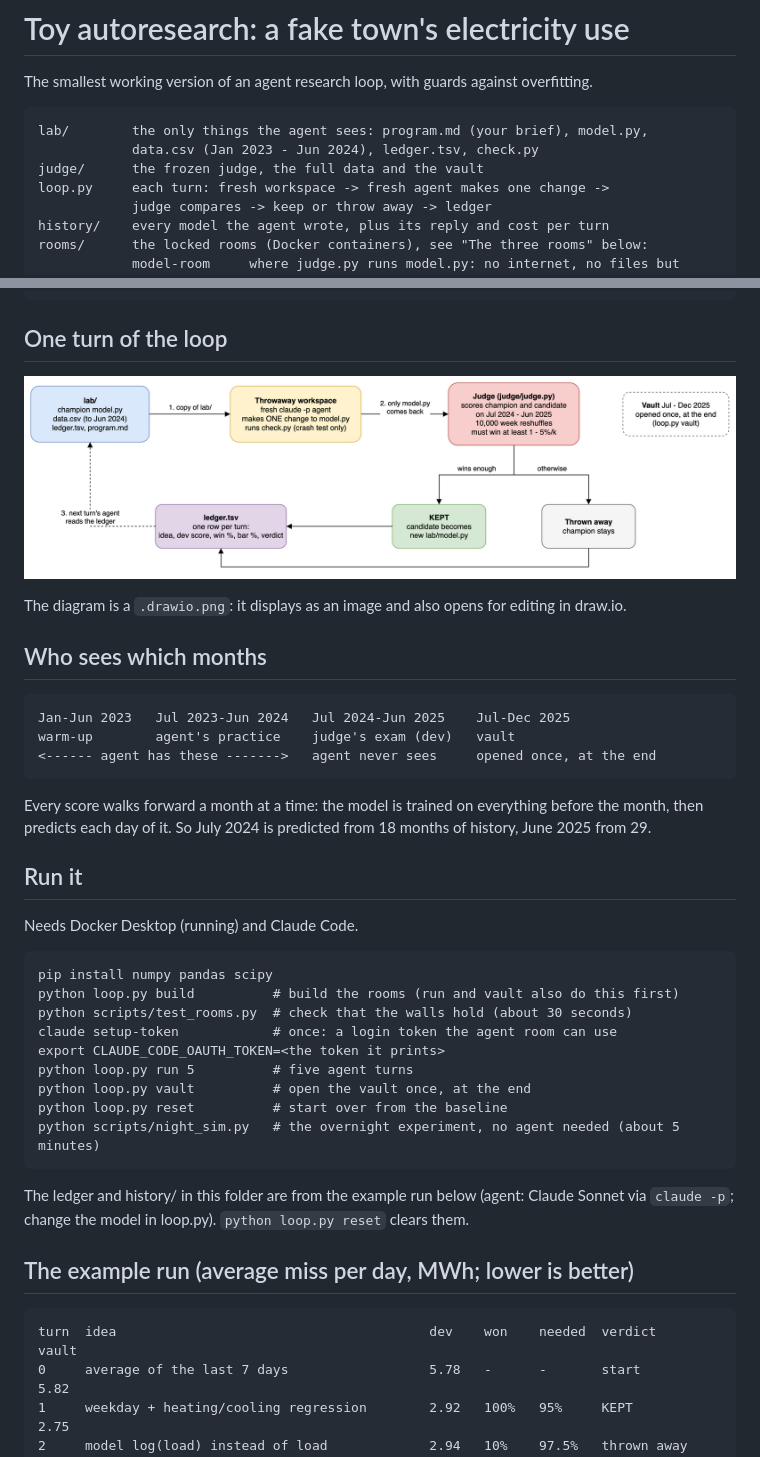
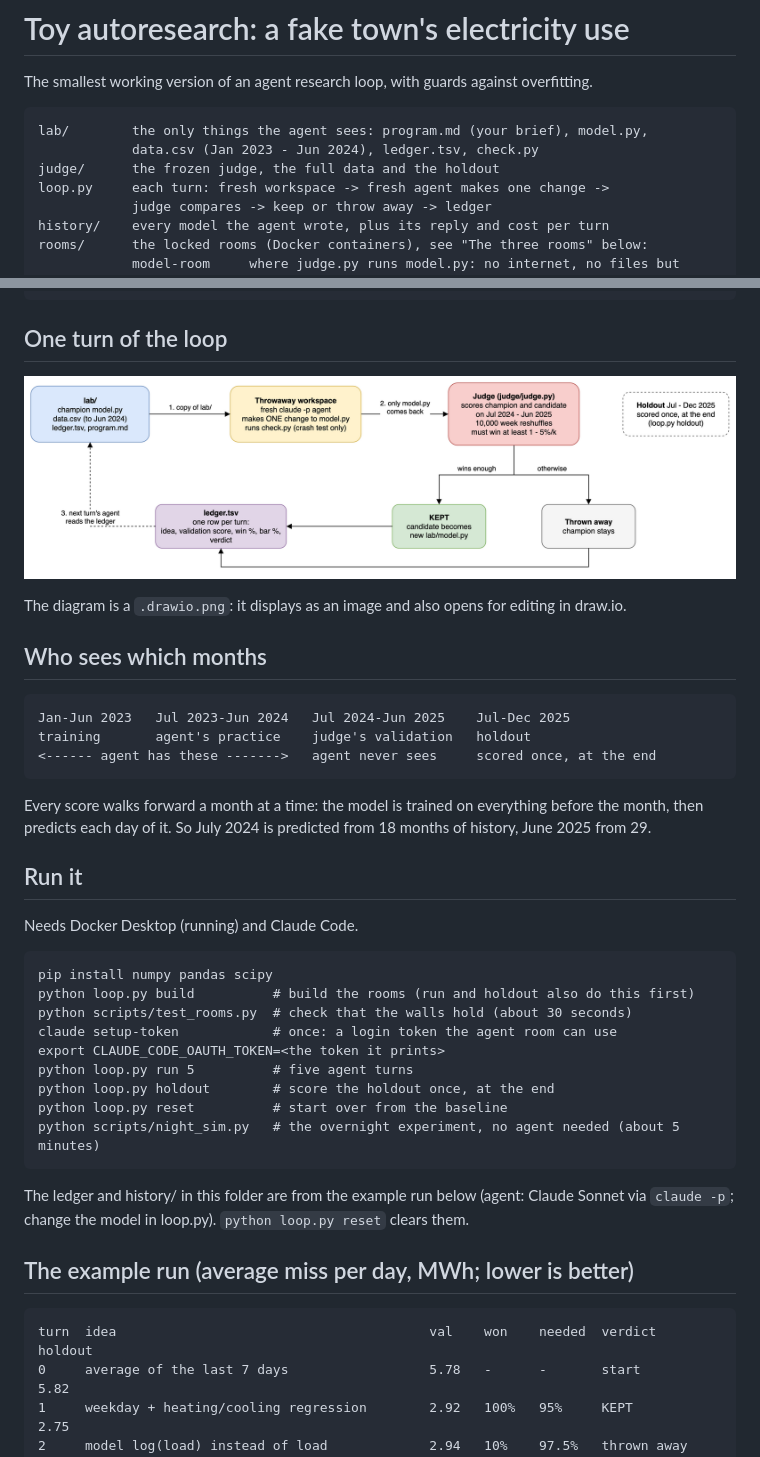
Before and after one commit to hankehly/toy-autoresearch, a Markdown page: README.md, 2 parts joined by grey strips. Rendered like a GitHub page; pictures changed too: docs/research-loop.drawio.png.

Commit message:
Update terminology from 'dev' and 'vault' to 'validation' and 'holdout' across documentation and codebase

```diff
--- a/README.md
+++ b/README.md
@@ -4,7 +4,7 @@ The smallest working version of an agent research loop, with guards against over
 
     lab/        the only things the agent sees: program.md (your brief), model.py,
                 data.csv (Jan 2023 - Jun 2024), ledger.tsv, check.py
-    judge/      the frozen judge, the full data and the vault
+    judge/      the frozen judge, the full data and the holdout
     loop.py     each turn: fresh workspace -> fresh agent makes one change ->
                 judge compares -> keep or throw away -> ledger
     history/    every model the agent wrote, plus its reply and cost per turn
@@ -28,8 +28,8 @@ The diagram is a `.drawio.png`: it displays as an image and also opens for editi
 ## Who sees which months
 
     Jan-Jun 2023   Jul 2023-Jun 2024   Jul 2024-Jun 2025    Jul-Dec 2025
-    warm-up        agent's practice    judge's exam (dev)   vault
-    <------ agent has these ------->   agent never sees     opened once, at the end
+    training       agent's practice    judge's validation   holdout
+    <------ agent has these ------->   agent never sees     scored once, at the end
 
 Every score walks forward a month at a time: the model is trained on everything before
 the month, then predicts each day of it. So July 2024 is predicted from 18 months of
@@ -40,12 +40,12 @@ history, June 2025 from 29.
 Needs Docker Desktop (running) and Claude Code.
 
     pip install numpy pandas scipy
-    python loop.py build          # build the rooms (run and vault also do this first)
+    python loop.py build          # build the rooms (run and holdout also do this first)
     python scripts/test_rooms.py  # check that the walls hold (about 30 seconds)
     claude setup-token            # once: a login token the agent room can use
     export CLAUDE_CODE_OAUTH_TOKEN=<the token it prints>
     python loop.py run 5          # five agent turns
-    python loop.py vault          # open the vault once, at the end
+    python loop.py holdout        # score the holdout once, at the end
     python loop.py reset          # start over from the baseline
     python scripts/night_sim.py   # the overnight experiment, no agent needed (about 5 minutes)
 
@@ -54,7 +54,7 @@ via `claude -p`; change the model in loop.py). `python loop.py reset` clears the
 
 ## The example run (average miss per day, MWh; lower is better)
 
-    turn  idea                                        dev    won    needed  verdict      vault
+    turn  idea                                        val    won    needed  verdict      holdout
     0     average of the last 7 days                  5.78   -      -       start        5.82
     1     weekday + heating/cooling regression        2.92   100%   95%     KEPT         2.75
     2     model log(load) instead of load             2.94   10%    97.5%   thrown away
```
Also changed, not shown: other parts of README.md (+5 -5 lines), CLAUDE.md (+11 -11 lines), docs/research.md (+12 -9 lines), docs/three-rooms.drawio.png, 7 other files.
